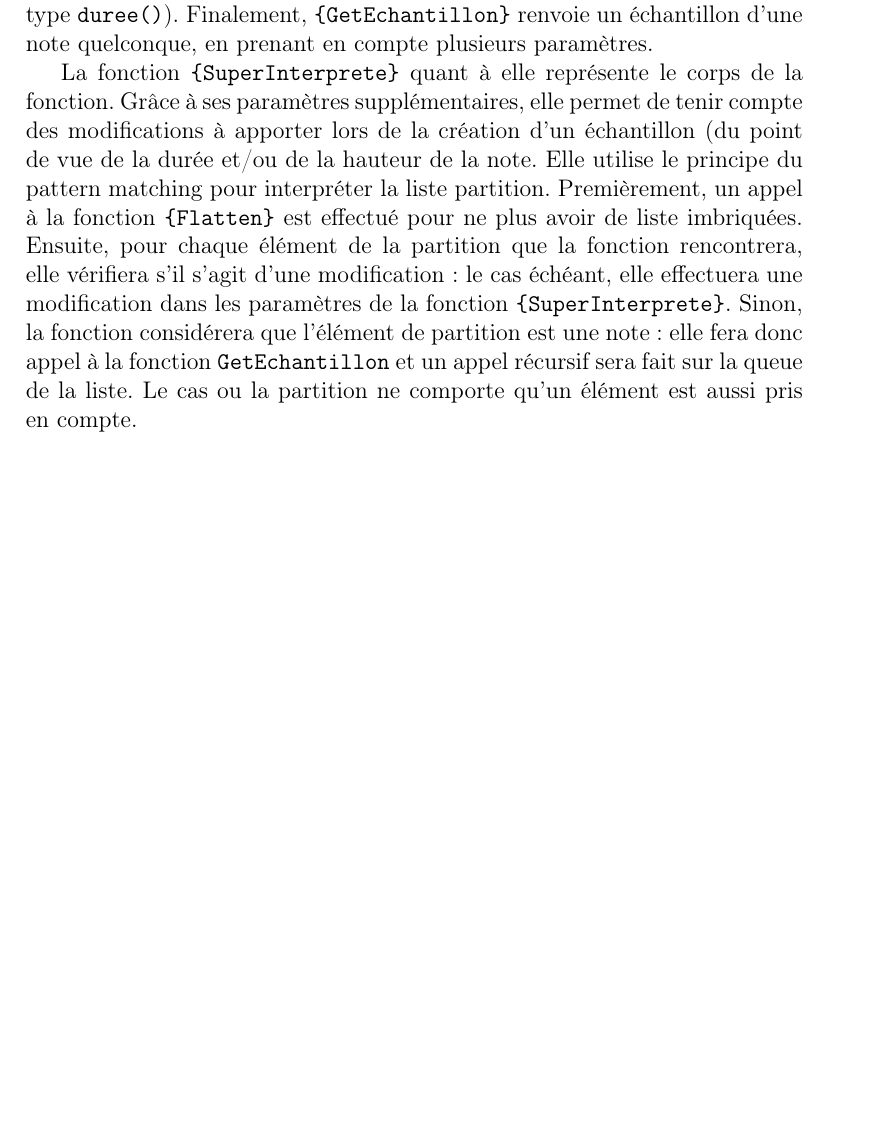
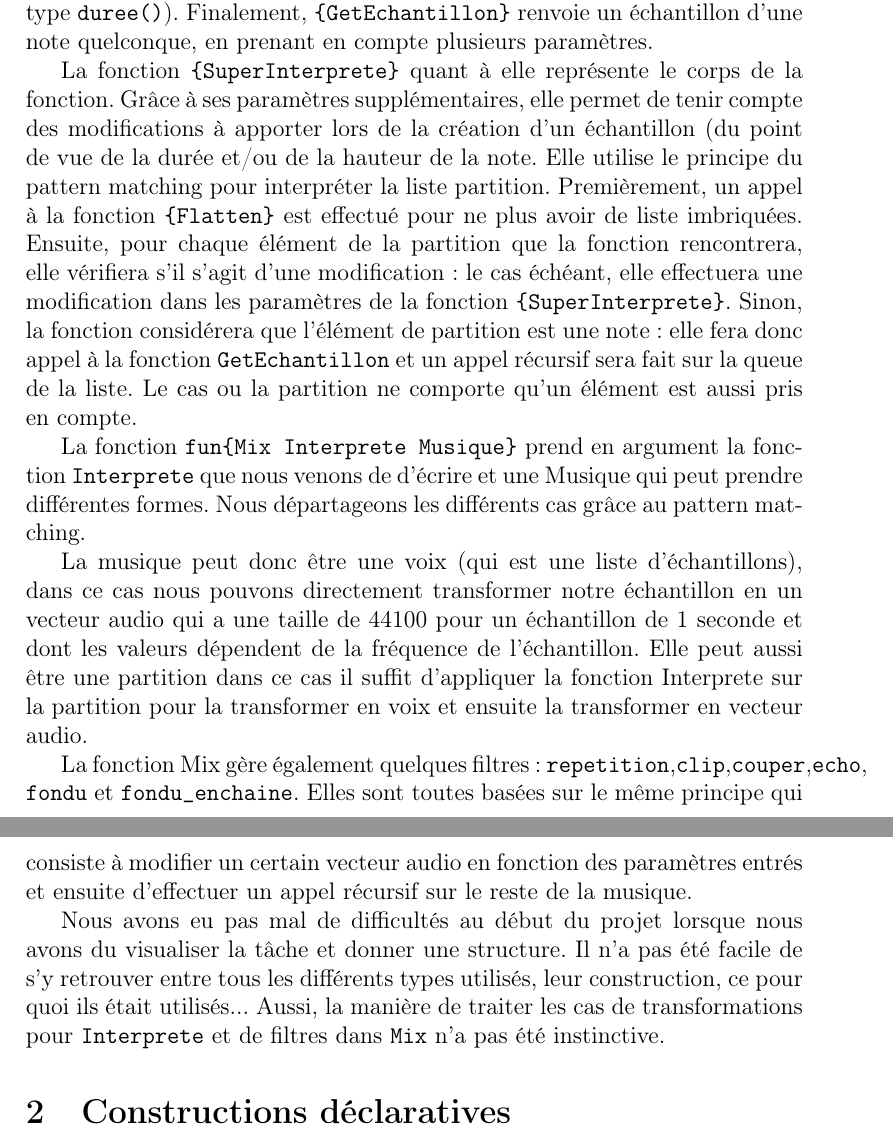
Before and after one commit to EdwardNicol/Projet_LFSAB1402, a LaTeX document (Rapport.tex): part of page 2 of 2 before the commit and two parts of pages 2 and 3 of 3 after it, the two joined at a grey line, cut so that both start at the same text, the shorter picture padded with empty space. Compiled offline with pdfLaTeX.

Commit message:
Rapport: 33% complete

```diff
--- a/Rapport.tex
+++ b/Rapport.tex
@@ -28,4 +28,17 @@
 	Les 3 premières sont des fonctions utilisées dans le programme. \texttt{\{ToNote\}} permet d'uniformiser le format des notes. \texttt{\{CountNotes\}} permet de compter le nombre de notes d'une partition (utile dans le cas d'une transformation du type \texttt{duree()}). Finalement, \texttt{\{GetEchantillon\}} renvoie un échantillon d'une note quelconque, en prenant en compte plusieurs paramètres.
 
 	La fonction \texttt{\{SuperInterprete\}} quant à elle représente le corps de la fonction. Grâce à ses paramètres supplémentaires, elle permet de tenir compte des modifications à apporter lors de la création d'un échantillon (du point de vue de la durée et/ou de la hauteur de la note. Elle utilise le principe du pattern matching pour interpréter la liste partition. Premièrement, un appel à la fonction \texttt{\{Flatten\}} est effectué pour ne plus avoir de liste imbriquées. Ensuite, pour chaque élément de la partition que la fonction rencontrera, elle vérifiera s'il s'agit d'une modification: le cas échéant, elle effectuera une modification dans les paramètres de la fonction \texttt{\{SuperInterprete\}}. Sinon, la fonction considérera que l'élément de partition est une note: elle fera donc appel à la fonction \texttt{GetEchantillon} et un appel récursif sera fait sur la queue de la liste. Le cas ou la partition ne comporte qu'un élément est aussi pris en compte.
+
+	La fonction \texttt{fun\{Mix Interprete Musique\}} prend en argument la fonction \texttt{Interprete} que nous venons de d'écrire et une Musique qui peut prendre différentes formes. Nous départageons les différents cas grâce au pattern matching.
+
+	La musique peut donc être une voix (qui est une liste d'échantillons), dans ce cas nous pouvons directement transformer notre échantillon en un vecteur audio qui a une taille de 44100 pour un échantillon de 1 seconde et dont les valeurs dépendent de la fréquence de l'échantillon. Elle peut aussi être une partition dans ce cas il suffit d'appliquer la fonction Interprete sur la partition pour la transformer en voix et ensuite la transformer en vecteur audio.
+
+	La fonction Mix gère également quelques filtres: \texttt{repetition},\texttt{clip},\texttt{couper},\texttt{echo}, \texttt{fondu} et \texttt{fondu\_enchaine}. Elles sont toutes basées sur le même principe qui consiste à modifier un certain vecteur audio en fonction des paramètres entrés et ensuite d'effectuer un appel récursif sur le reste de la musique.
+
+	Nous avons eu pas mal de difficultés au début du projet lorsque nous avons du visualiser la tâche et donner une structure. Il n'a pas été facile de s'y retrouver entre tous les différents types utilisés, leur construction, ce pour quoi ils était utilisés... Aussi, la manière de traiter les cas de transformations pour \texttt{Interprete} et de filtres dans \texttt{Mix} n'a pas été instinctive.
+
+\section{Constructions déclaratives}
+
+
+
 \end{document}
```
Also changed, not shown: Rapport.pdf, 3 other files.
